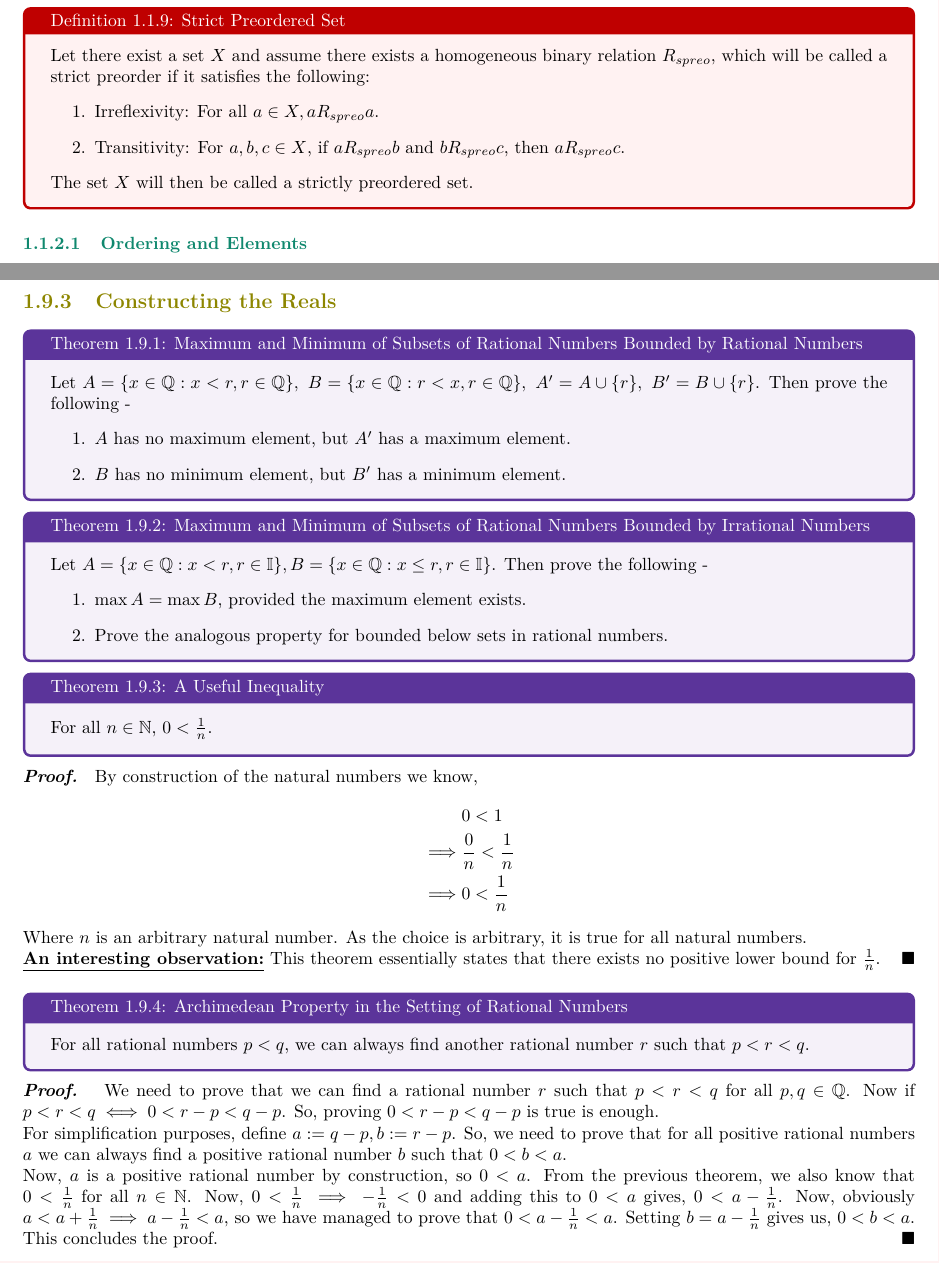
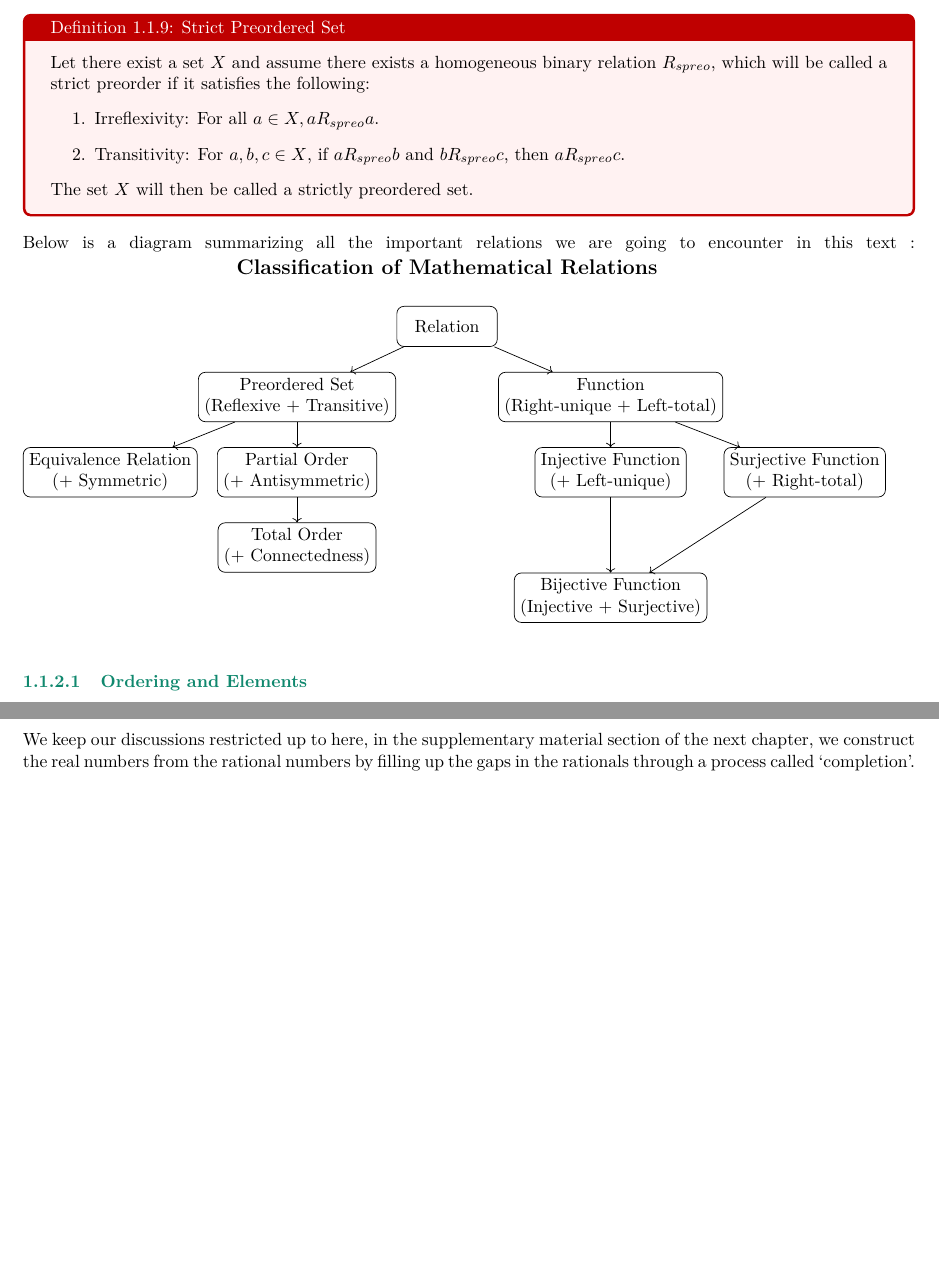
Before and after one commit to Hamidul-Muslim-Miad/Undergraduate_Analysis, a LaTeX thesis (undergraduate_analysis.tex, which reads the_foundations.tex): two parts of pages 19 and 45 of 127 before the commit and two parts of pages 19 and 45 of 125 after it, joined at a grey line, cut so that both start at the same text, the shorter picture padded with empty space. Compiled offline with pdfLaTeX.

Commit message:
Add files via upload

```diff
--- a/the_foundations.tex
+++ b/the_foundations.tex
@@ -307,6 +307,55 @@ Now that we have defined a field, we want to sort out how the members are arrang
 	\end{enumerate}
 	The set $X$ will then be called a strictly preordered set.
 \end{Definition}
+\noindent Below is a diagram summarizing all the important relations we are going to encounter in this text :
+\begin{tikzpicture}[
+	node distance=0.5cm and 0.01cm,
+	box/.style={draw, rectangle, rounded corners, minimum width=2cm, minimum height=0.8cm, align=center},
+	title/.style={font=\large\bfseries}
+	]
+
+	% Top level - Relation
+	\node[box] (relation) {Relation};
+
+	% First level branches
+	\node[box, below left=of relation] (preorder) {Preordered Set\\ (Reflexive + Transitive)};
+	\node[box, below right=of relation] (function) {Function\\ (Right-unique + Left-total)};
+
+	% Connect top to first level
+	\draw[->] (relation) -- (preorder);
+	\draw[->] (relation) -- (function);
+
+	% Preorder branch
+	\node[box, below left=of preorder] (equivalence) {Equivalence Relation\\ (+ Symmetric)};
+	\node[box, below =of preorder] (partial) {Partial Order\\ (+ Antisymmetric)};
+
+	% Connect preorder to its children
+	\draw[->] (preorder) -- (equivalence);
+	\draw[->] (preorder) -- (partial);
+
+	% Partial order to total order
+	\node[box, below=of partial] (total) {Total Order\\ (+ Connectedness)};
+	\draw[->] (partial) -- (total);
+
+	% Function branch
+	\node[box, below =of function] (injective) {Injective Function\\ (+ Left-unique)};
+	\node[box, below right=of function] (surjective) {Surjective Function\\ (+ Right-total)};
+
+	% Connect function to its children
+	\draw[->] (function) -- (injective);
+	\draw[->] (function) -- (surjective);
+
+	% Bijective function at intersection
+	\node[box, below=3cm of function] (bijective) {Bijective Function\\ (Injective + Surjective)};
+
+	% Connect to bijective
+	\draw[->] (injective) -- (bijective);
+	\draw[->] (surjective) -- (bijective);
+
+	% Title
+	\node[title, above=0.5cm of relation] {Classification of Mathematical Relations};
+
+\end{tikzpicture}
 \subsubsection{Ordering and Elements}
 With all this talk about the ordering, it is natural to ask which elements are the smallest and which are the greatest. This gives us the following -
 \begin{Definition}{Greatest Element of a Set}\label{greatest_element_of_a_set}
@@ -1329,41 +1378,6 @@ Now, we will try to prove the following two model examples.
 \subsection{Constructing the Integers}
 \subsection{Constructing the Rationals}
-\subsection{Constructing the Reals}
-\begin{Theorem}{Maximum and Minimum of Subsets of Rational Numbers Bounded by Rational Numbers}
-	Let \(A=\{x\in\mathbb{Q}:x<r,r\in\mathbb{Q}\},\ B=\{x\in\mathbb{Q}:r<x,r\in\mathbb{Q}\},\ A'=A\cup\{r\},\ B'=B\cup\{r\}\). Then prove the following -
-	\begin{enumerate}
-		\item $A$ has no maximum element, but $A'$ has a maximum element.
-		\item $B$ has no minimum element, but $B'$ has a minimum element.
-	\end{enumerate}
-\end{Theorem}
-\begin{Theorem}{Maximum and Minimum of Subsets of Rational Numbers Bounded by Irrational Numbers}
-	Let $A=\{x\in\mathbb{Q}:x<r,r\in\mathbb{I}\}, B=\{x\in\mathbb{Q}:x\leq r,r\in\mathbb{I}\}$. Then prove the following -
-	\begin{enumerate}
-		\item $\max A=\max B$, provided the maximum element exists.
-		\item Prove the analogous property for bounded below sets in rational numbers.
-	\end{enumerate}
-\end{Theorem}
-\begin{Theorem}{A Useful Inequality}
-	For all $n\in\mathbb{N}$, $0<\frac{1}{n}$.
-\end{Theorem}
-\begin{proof}
-	By construction of the natural numbers we know,
-	\begin{align*}
-		& 0<1\\
-		\implies & \frac{0}{n}<\frac{1}{n}\\
-		\implies & 0<\frac{1}{n}
-	\end{align*}
-	Where $n$ is an arbitrary natural number. As the choice is arbitrary, it is true for all natural numbers.\\
-	\textbf{\underline{An interesting observation:}} This theorem essentially states that there exists no positive lower bound for $\frac{1}{n}$.
-\end{proof}
-\begin{Theorem}{Archimedean Property in the Setting of Rational Numbers}
-	For all rational numbers $p<q$, we can always find another rational number $r$ such that $p<r<q$.
-\end{Theorem}
-\begin{proof}
-	We need to prove that we can find a rational number $r$ such that $p<r<q$ for all $p,q\in\mathbb{Q}$. Now if $p<r<q\iff 0<r-p<q-p$. So, proving $0<r-p<q-p$ is true is enough.\\
-	For simplification purposes, define $a:=q-p,b:=r-p$. So, we need to prove that for all positive rational numbers $a$ we can always find a positive rational number $b$ such that $0<b<a$.\\
-	Now, $a$ is a positive rational number by construction, so $0<a$. From the previous theorem, we also know that $0<\frac{1}{n}$ for all $n\in\mathbb{N}$. Now, $0<\frac{1}{n}\implies-\frac{1}{n}<0$ and adding this to $0<a$ gives, $0<a-\frac{1}{n}$. Now, obviously $a<a+\frac{1}{n}\implies a-\frac{1}{n}<a$, so we have managed to prove that $0<a-\frac{1}{n}<a$. Setting $b=a-\frac{1}{n}$ gives us, $0<b<a$. This concludes the proof.
-\end{proof}
+We keep our discussions restricted up to here, in the supplementary material section of the next chapter, we construct the real numbers from the rational numbers by filling up the gaps in the rationals through a process called `completion'.
 \chapter{Series and Sequences}
 \chapter{Limits and Continuity}
 \chapter{Topology: What \& Why?}
--- a/undergraduate_analysis.tex
+++ b/undergraduate_analysis.tex
@@ -31,7 +31,7 @@
 \usepackage[strict]{changepage}
 \usepackage{etoolbox}
 \usepackage{enumitem}
-\usepackage[colorlinks=true, linkcolor=blue, urlcolor=blue, citecolor=blue]{hyperref}
+\usepackage[colorlinks=true, linkcolor=Aquamarine!90!black, urlcolor=blue, citecolor=blue]{hyperref}
 \usepackage{cleveref}
 \setcounter{tocdepth}{4}
 \setcounter{secnumdepth}{4}
```
Also changed, not shown: functional_analysis.tex (deleted, +0 -2 lines), the_foundations.tex (5 more changed lines).
